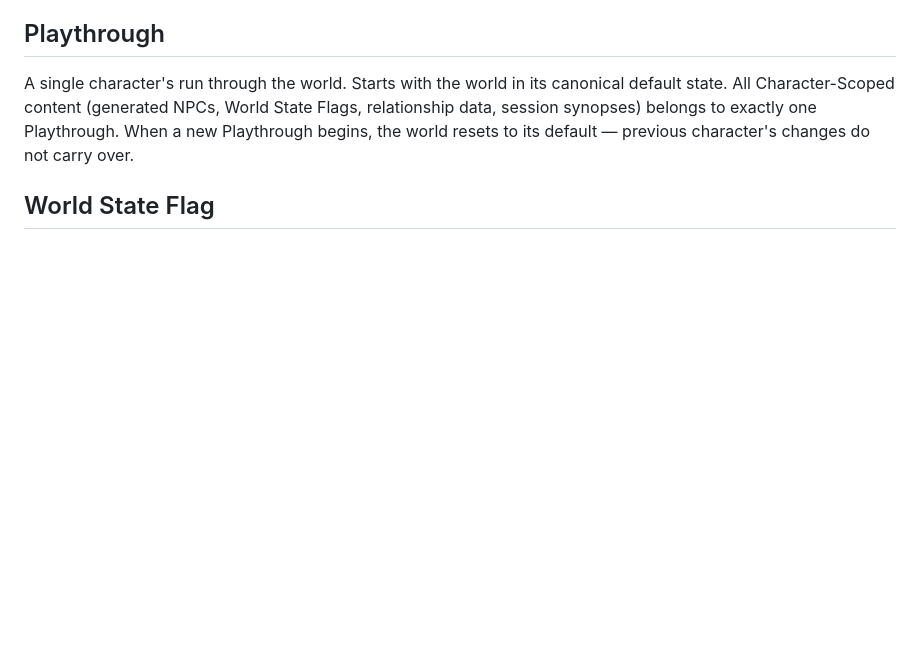
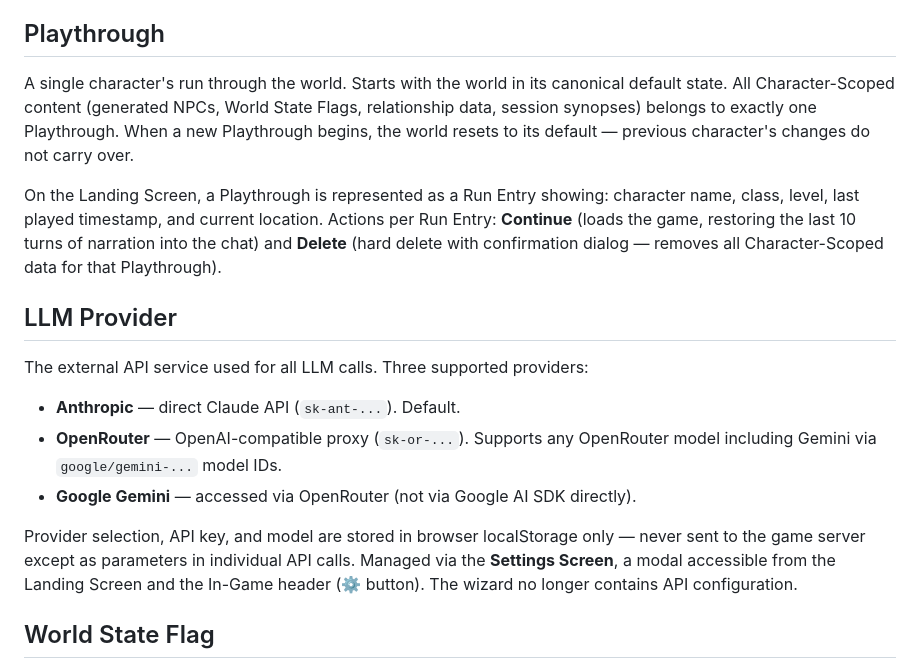
Before and after one commit to noledge5/Jotunland, a Markdown page: CONTEXT.md, the part around the change. GitHub-like rendering; blank space fills up the shorter version.

Commit message:
Update CONTEXT.md: LLM Provider and Playthrough Run Entry definitions
https://claude.ai/code/session_01BPDpjugkpBwedMUrHfb4PX

```diff
--- a/CONTEXT.md
+++ b/CONTEXT.md
@@ -93,6 +93,16 @@ Five nested levels of geographic scope, each with coordinate ranges:
 ## Playthrough
 A single character's run through the world. Starts with the world in its canonical default state. All Character-Scoped content (generated NPCs, World State Flags, relationship data, session synopses) belongs to exactly one Playthrough. When a new Playthrough begins, the world resets to its default — previous character's changes do not carry over.
 
+On the Landing Screen, a Playthrough is represented as a Run Entry showing: character name, class, level, last played timestamp, and current location. Actions per Run Entry: **Continue** (loads the game, restoring the last 10 turns of narration into the chat) and **Delete** (hard delete with confirmation dialog — removes all Character-Scoped data for that Playthrough).
+
+## LLM Provider
+The external API service used for all LLM calls. Three supported providers:
+- **Anthropic** — direct Claude API (`sk-ant-...`). Default.
+- **OpenRouter** — OpenAI-compatible proxy (`sk-or-...`). Supports any OpenRouter model including Gemini via `google/gemini-...` model IDs.
+- **Google Gemini** — accessed via OpenRouter (not via Google AI SDK directly).
+
+Provider selection, API key, and model are stored in browser localStorage only — never sent to the game server except as parameters in individual API calls. Managed via the **Settings Screen**, a modal accessible from the Landing Screen and the In-Game header (⚙ button). The wizard no longer contains API configuration.
+
 ## World State Flag
 A Character-Scoped boolean or value stored in the DB that records how a World-Scoped entity has changed during a Playthrough (e.g. `tavern_burned=true`, `warehouse_owner=killed`). The Context Builder checks these flags and dynamically overrides or extends the static World Layer text when assembling the prompt. Flags are reset when a new Playthrough begins.
 
```
